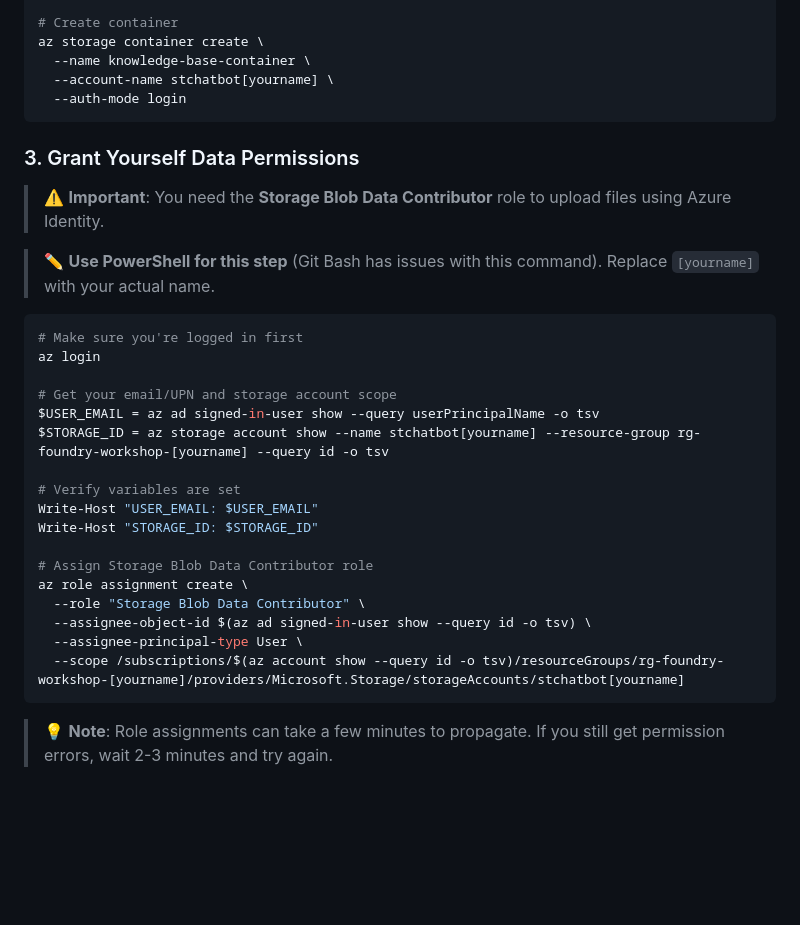
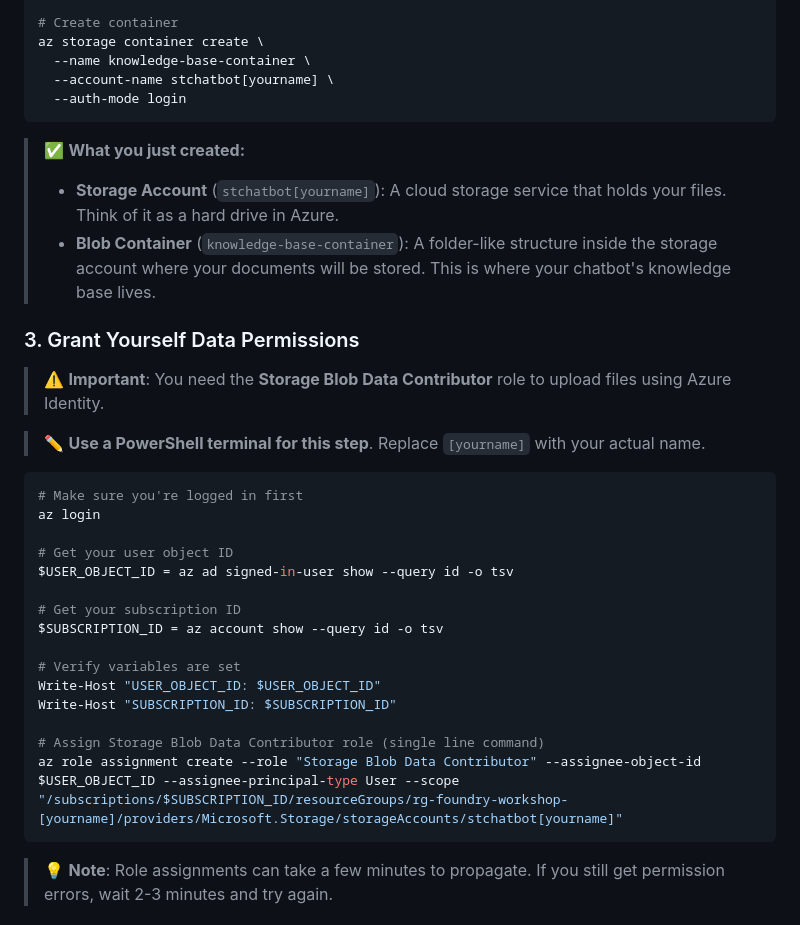
Before and after one commit to aryxenv/Introduction-to-Foundry-workshop, a Markdown page: lab-1-rag-chatbot/sub-lab-1.2-prepare-knowledge-base.md, the part around the change. GitHub-like rendering; folded sections open; blank space fills up the shorter version.

````diff
--- a/lab-1-rag-chatbot/sub-lab-1.2-prepare-knowledge-base.md
+++ b/lab-1-rag-chatbot/sub-lab-1.2-prepare-knowledge-base.md
@@ -157,30 +157,32 @@ az storage container create \
   --auth-mode login
 ```
 
+> ✅ **What you just created:**
+> - **Storage Account** (`stchatbot[yourname]`): A cloud storage service that holds your files. Think of it as a hard drive in Azure.
+> - **Blob Container** (`knowledge-base-container`): A folder-like structure inside the storage account where your documents will be stored. This is where your chatbot's knowledge base lives.
+
 ### 3. Grant Yourself Data Permissions
 
 > ⚠️ **Important**: You need the **Storage Blob Data Contributor** role to upload files using Azure Identity.
 
-> ✏️ **Use PowerShell for this step** (Git Bash has issues with this command). Replace `[yourname]` with your actual name.
+> ✏️ **Use a PowerShell terminal for this step**. Replace `[yourname]` with your actual name.
 
 ```powershell
 # Make sure you're logged in first
 az login
 
-# Get your email/UPN and storage account scope
-$USER_EMAIL = az ad signed-in-user show --query userPrincipalName -o tsv
-$STORAGE_ID = az storage account show --name stchatbot[yourname] --resource-group rg-foundry-workshop-[yourname] --query id -o tsv
+# Get your user object ID
+$USER_OBJECT_ID = az ad signed-in-user show --query id -o tsv
+
+# Get your subscription ID
+$SUBSCRIPTION_ID = az account show --query id -o tsv
 
 # Verify variables are set
-Write-Host "USER_EMAIL: $USER_EMAIL"
-Write-Host "STORAGE_ID: $STORAGE_ID"
+Write-Host "USER_OBJECT_ID: $USER_OBJECT_ID"
+Write-Host "SUBSCRIPTION_ID: $SUBSCRIPTION_ID"
 
-# Assign Storage Blob Data Contributor role
-az role assignment create \
-  --role "Storage Blob Data Contributor" \
-  --assignee-object-id $(az ad signed-in-user show --query id -o tsv) \
-  --assignee-principal-type User \
-  --scope /subscriptions/$(az account show --query id -o tsv)/resourceGroups/rg-foundry-workshop-[yourname]/providers/Microsoft.Storage/storageAccounts/stchatbot[yourname]
+# Assign Storage Blob Data Contributor role (single line command)
+az role assignment create --role "Storage Blob Data Contributor" --assignee-object-id $USER_OBJECT_ID --assignee-principal-type User --scope "/subscriptions/$SUBSCRIPTION_ID/resourceGroups/rg-foundry-workshop-[yourname]/providers/Microsoft.Storage/storageAccounts/stchatbot[yourname]"
 ```
 
 > 💡 **Note**: Role assignments can take a few minutes to propagate. If you still get permission errors, wait 2-3 minutes and try again.
````
